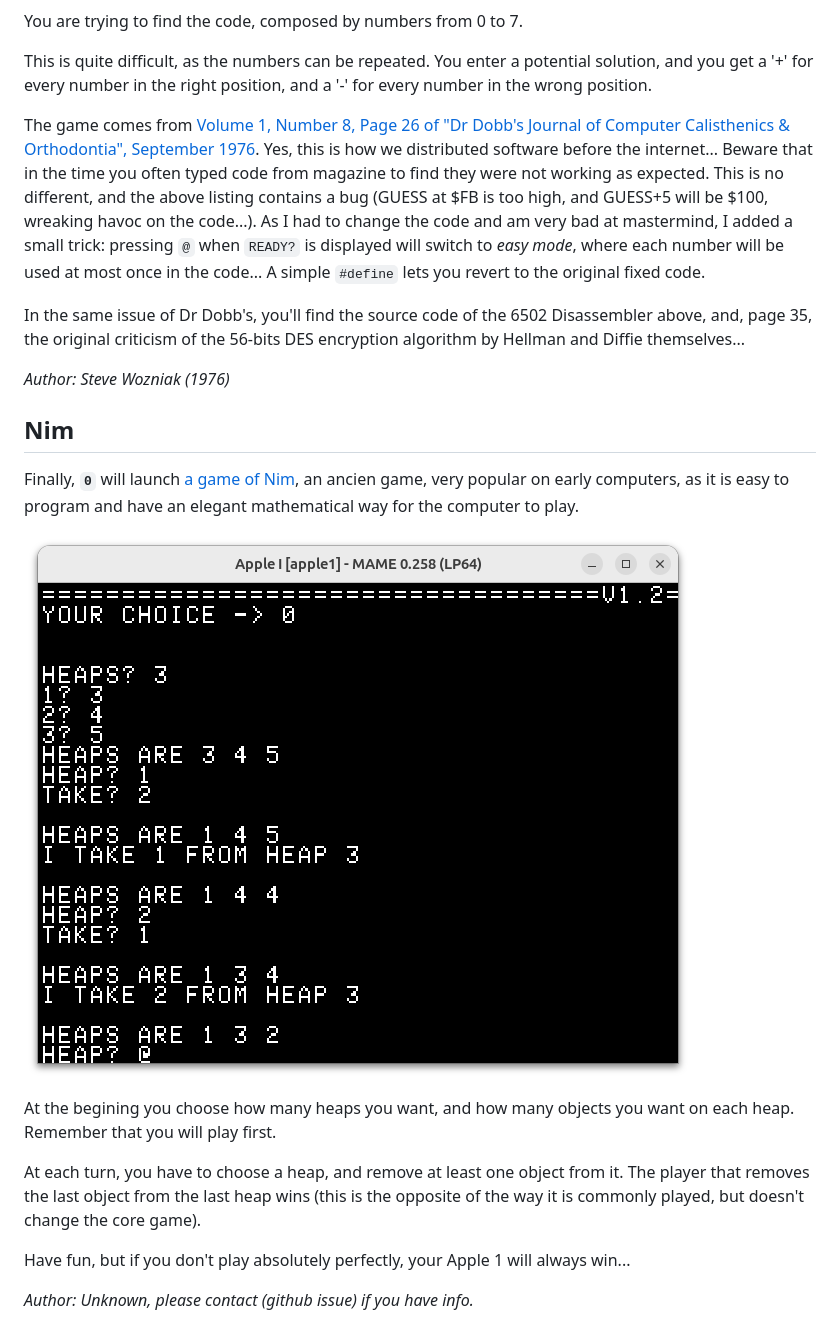
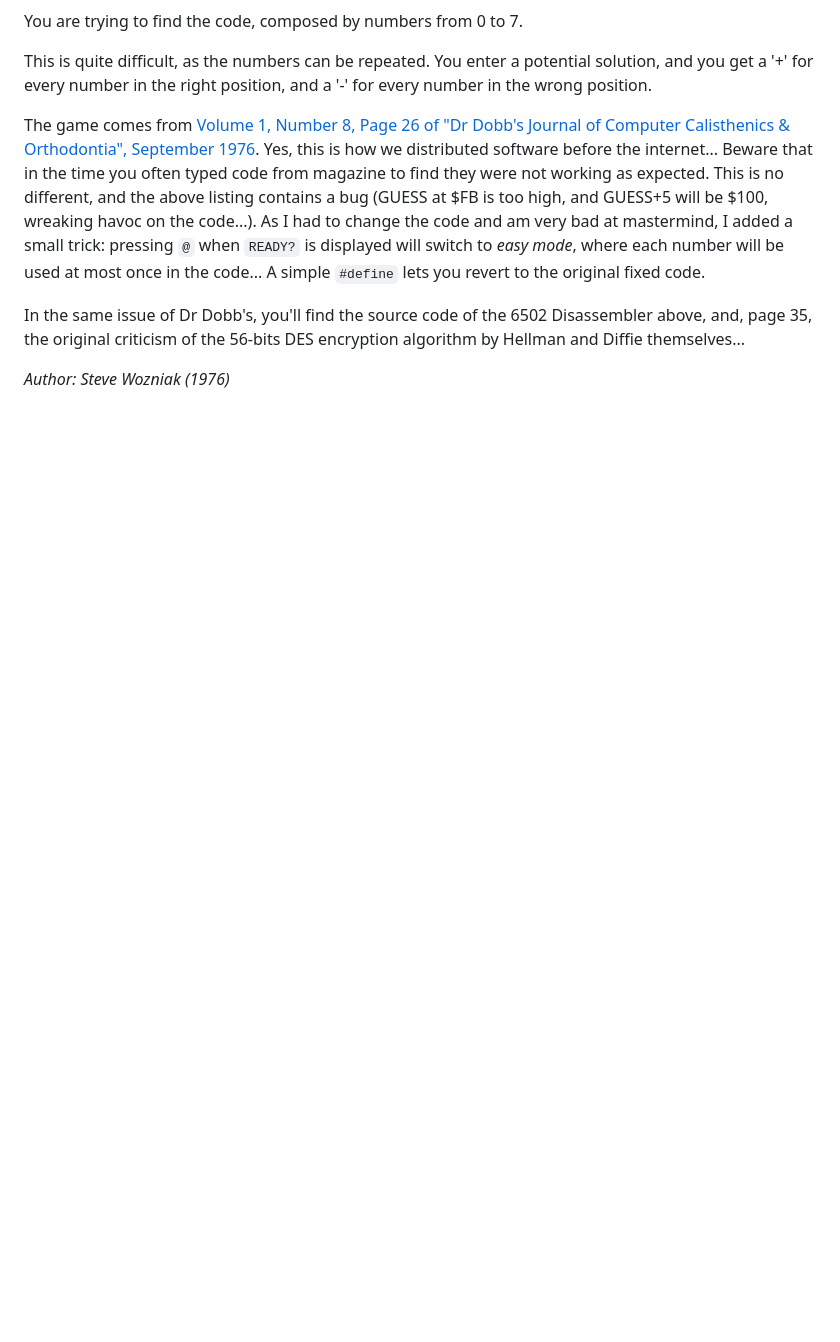
Before and after one commit to fstark/apple1loader, a Markdown page: README.md, the part around one of its changes. Drawn GitHub-style; pictures changed too: images/nim.png (deleted); blank space fills up the shorter version.

```diff
--- a/README.md
+++ b/README.md
@@ -237,17 +233,3 @@ The game comes from [Volume 1, Number 8, Page 26 of "Dr Dobb's Journal of Comput
 In the same issue of Dr Dobb's, you'll find the source code of the 6502 Disassembler above, and, page 35, the original criticism of the 56-bits DES encryption algorithm by Hellman and Diffie themselves...
 
 *Author: Steve Wozniak (1976)*
-
-## Nim
-
-Finally, **``0``** will launch [a game of Nim](https://en.wikipedia.org/wiki/Nim), an ancien game, very popular on early computers, as it is easy to program and have an elegant mathematical way for the computer to play.
-
-![A game of Nim](images/nim.png)
-
-At the begining you choose how many heaps you want, and how many objects you want on each heap. Remember that you will play first.
-
-At each turn, you have to choose a heap, and remove at least one object from it. The player that removes the last object from the last heap wins (this is the opposite of the way it is commonly played, but doesn't change the core game).
-
-Have fun, but if you don't play absolutely perfectly, your Apple 1 will always win...
-
-*Author: Unknown, please contact (github issue) if you have info.*
```
Also changed, not shown: other parts of README.md (+4 -8 lines), images/apple-50th.png (added), images/menu.png, images/tic-tac-toe-1.png (deleted), images/tic-tac-toe-2.png (deleted).
